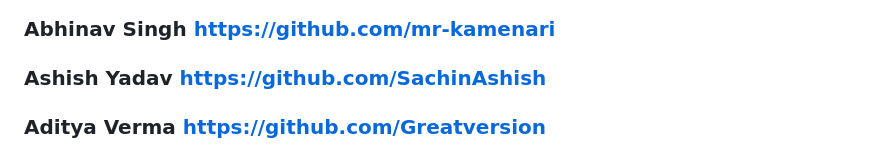
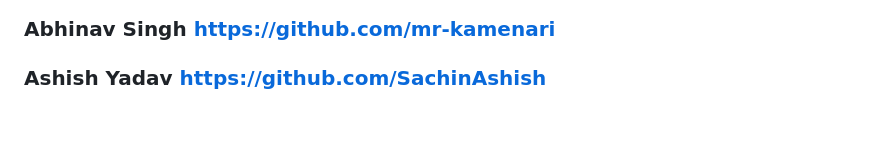
Before and after one commit to Greatversion/Gfg-Collab-Extension, a Markdown page: readme.md, the part around the change. Rendered like a GitHub page; blank space fills up the shorter version.

```diff
--- a/readme.md
+++ b/readme.md
@@ -45,4 +45,3 @@ To use the Collaborative Coding Extension for GeeksForGeeks, follow these steps:
 ## Project Collaborators
 ### Abhinav Singh https://github.com/mr-kamenari
 ### Ashish Yadav https://github.com/SachinAshish
-### Aditya Verma https://github.com/Greatversion
```
